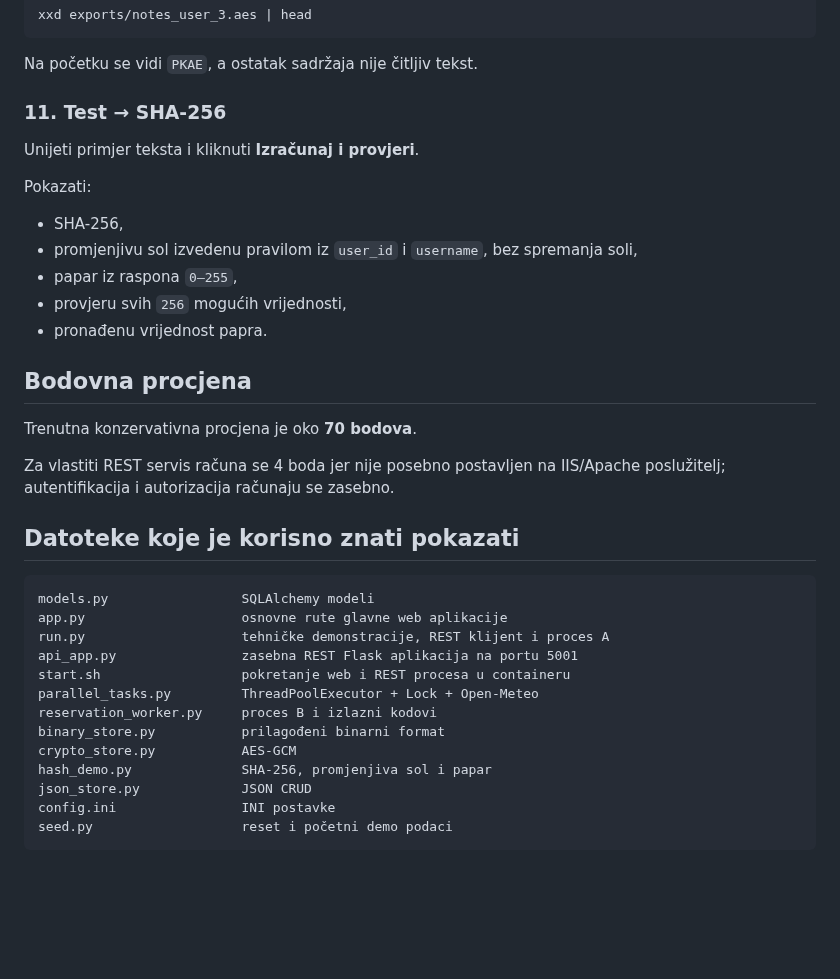
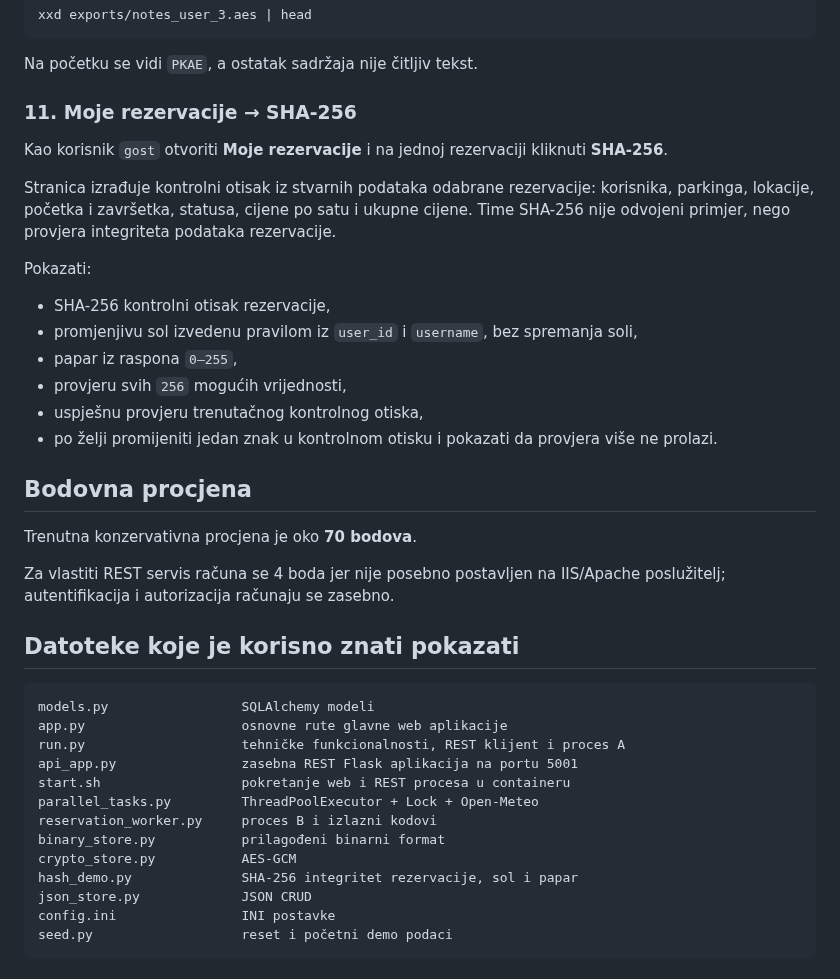
Before and after one commit to HeadshotFTW/ParKING, a Markdown page: OBRANA.md, the part around the change. Rendered like a GitHub page; blank space fills up the shorter version.

Commit message:
Update defense flow for reservation SHA-256 integrity

````diff
--- a/OBRANA.md
+++ b/OBRANA.md
@@ -199,17 +199,20 @@ xxd exports/notes_user_3.aes | head
 
 Na početku se vidi `PKAE`, a ostatak sadržaja nije čitljiv tekst.
 
-### 11. Test → SHA-256
+### 11. Moje rezervacije → SHA-256
 
-Unijeti primjer teksta i kliknuti **Izračunaj i provjeri**.
+Kao korisnik `gost` otvoriti **Moje rezervacije** i na jednoj rezervaciji kliknuti **SHA-256**.
+
+Stranica izrađuje kontrolni otisak iz stvarnih podataka odabrane rezervacije: korisnika, parkinga, lokacije, početka i završetka, statusa, cijene po satu i ukupne cijene. Time SHA-256 nije odvojeni primjer, nego provjera integriteta podataka rezervacije.
 
 Pokazati:
 
-- SHA-256,
+- SHA-256 kontrolni otisak rezervacije,
 - promjenjivu sol izvedenu pravilom iz `user_id` i `username`, bez spremanja soli,
 - papar iz raspona `0–255`,
 - provjeru svih `256` mogućih vrijednosti,
-- pronađenu vrijednost papra.
+- uspješnu provjeru trenutačnog kontrolnog otiska,
+- po želji promijeniti jedan znak u kontrolnom otisku i pokazati da provjera više ne prolazi.
 
 ## Bodovna procjena
 
@@ -222,14 +225,14 @@ Za vlastiti REST servis računa se 4 boda jer nije posebno postavljen na IIS/Apa
 ```text
 models.py                 SQLAlchemy modeli
 app.py                    osnovne rute glavne web aplikacije
-run.py                    tehničke demonstracije, REST klijent i proces A
+run.py                    tehničke funkcionalnosti, REST klijent i proces A
 api_app.py                zasebna REST Flask aplikacija na portu 5001
 start.sh                  pokretanje web i REST procesa u containeru
 parallel_tasks.py         ThreadPoolExecutor + Lock + Open-Meteo
 reservation_worker.py     proces B i izlazni kodovi
 binary_store.py           prilagođeni binarni format
 crypto_store.py           AES-GCM
-hash_demo.py              SHA-256, promjenjiva sol i papar
+hash_demo.py              SHA-256 integritet rezervacije, sol i papar
 json_store.py             JSON CRUD
 config.ini                INI postavke
 seed.py                   reset i početni demo podaci
````
